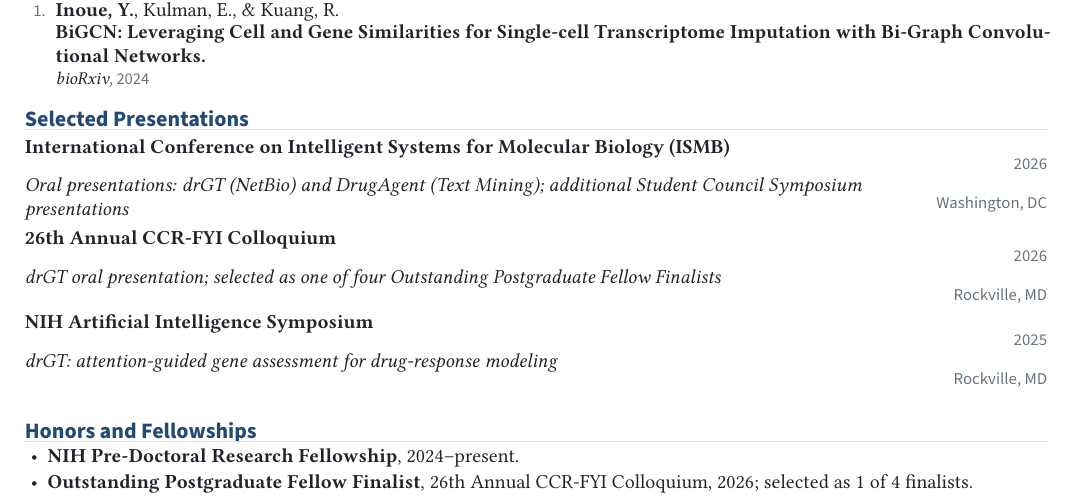
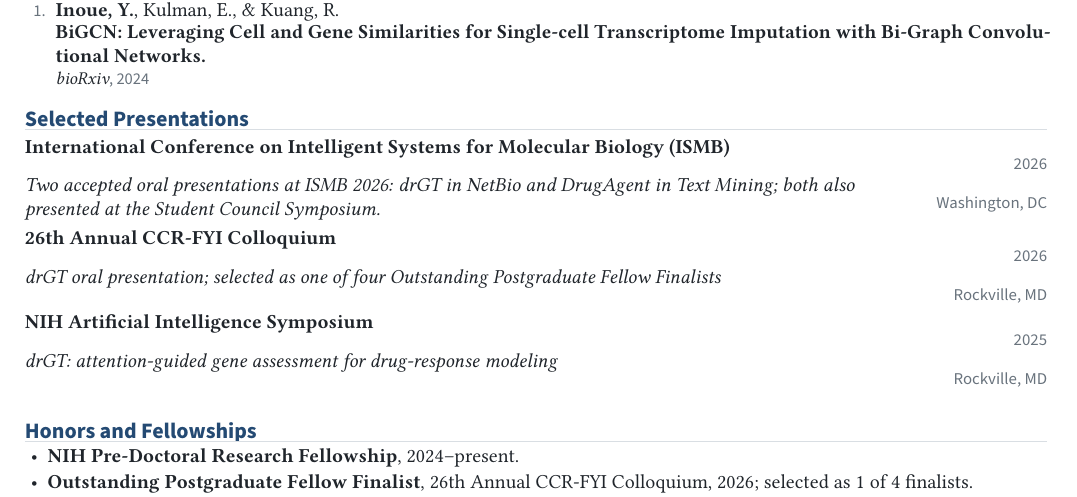
Before and after one commit to inoue0426/CV, a LaTeX document (main.tex): part of page 2 of 3, cut so that both start at the same text. Compiled offline with pdfLaTeX.

Commit message:
Clarify ISMB oral presentations

```diff
--- a/main.tex
+++ b/main.tex
@@ -139,7 +139,7 @@ Research interests & Machine learning for molecular medicine; graph neural netwo
 
 % ==================== PAGE 2 ====================
 \section{Selected Presentations}
-\entry{International Conference on Intelligent Systems for Molecular Biology (ISMB)}{2026}{Oral presentations: drGT (NetBio) and DrugAgent (Text Mining); additional Student Council Symposium presentations}{Washington, DC}
+\entry{International Conference on Intelligent Systems for Molecular Biology (ISMB)}{2026}{Two accepted oral presentations at ISMB 2026: drGT in NetBio and DrugAgent in Text Mining; both also presented at the Student Council Symposium.}{Washington, DC}
 \entry{26th Annual CCR-FYI Colloquium}{2026}{drGT oral presentation; selected as one of four Outstanding Postgraduate Fellow Finalists}{Rockville, MD}
 \entry{NIH Artificial Intelligence Symposium}{2025}{drGT: attention-guided gene assessment for drug-response modeling}{Rockville, MD}
 
```
